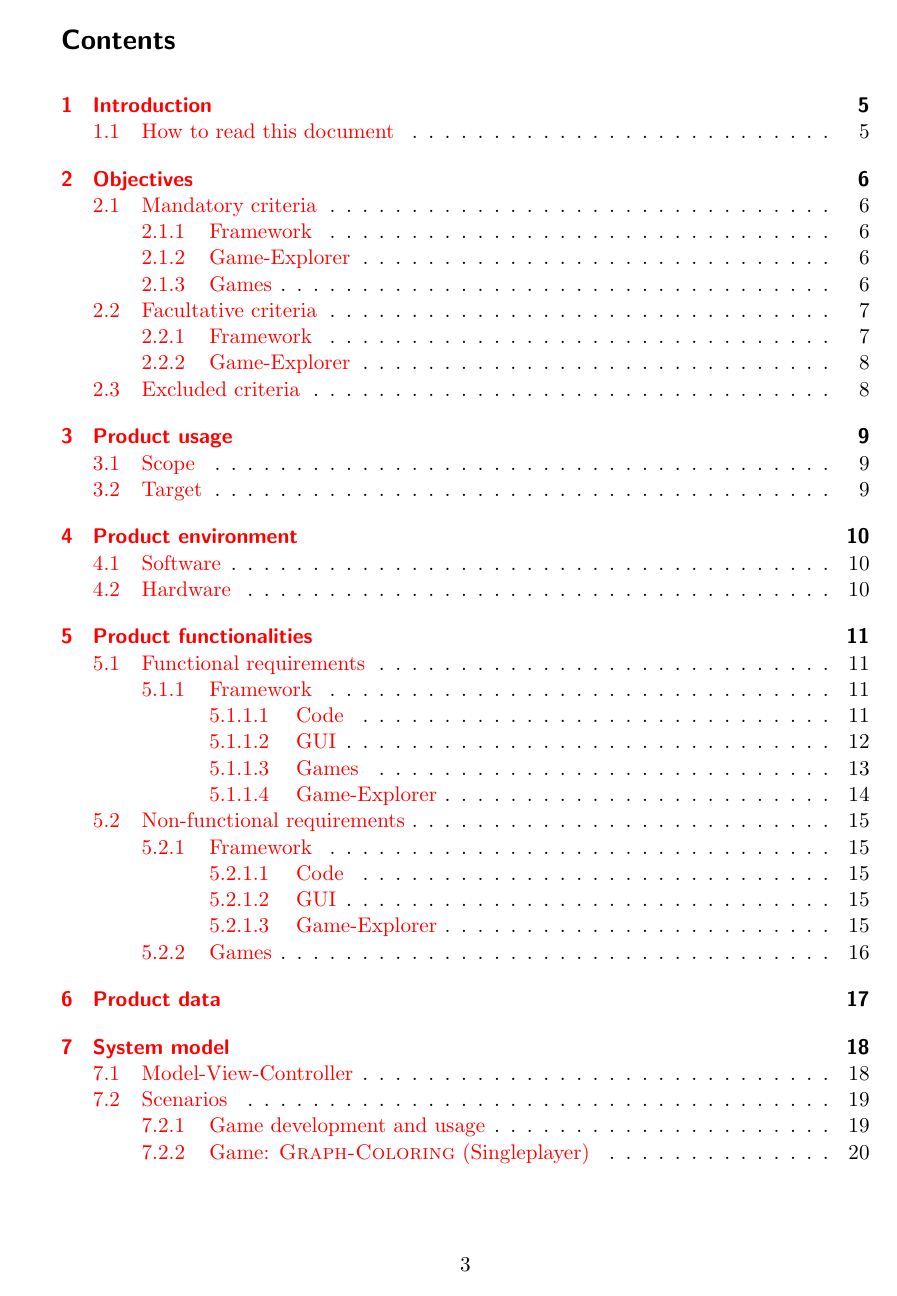
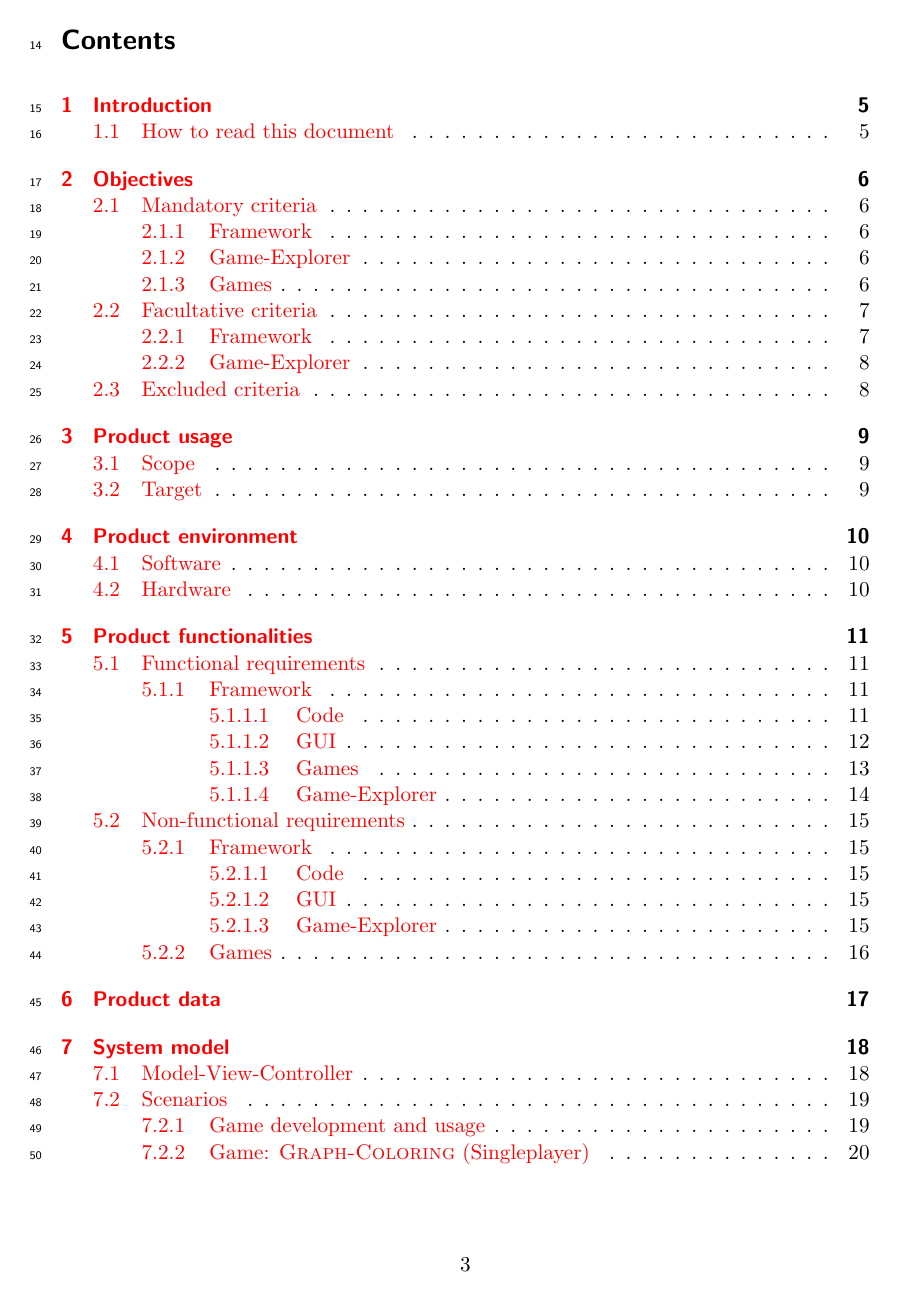
Before and after one commit to EmDee/Graphioli, a LaTeX document (pflichtenheft/pflichtenheft.tex): page 3 of 34. Compiled offline with pdfLaTeX.

Commit message:
temporarily added line numbers for easier proof reading

```diff
--- a/pflichtenheft/pflichtenheft.tex
+++ b/pflichtenheft/pflichtenheft.tex
@@ -11,6 +11,8 @@
 \usepackage{float}
 \graphicspath{{./images/}}
 \usepackage[disable]{todonotes} % use temporary for todo notes
+\usepackage{lineno} % temporary use for correcting
+\linenumbers
 \usepackage[nonumberlist,acronym,toc,section]{glossaries} % must be the last package to include
 
 \setlength{\parindent}{0in}
```
